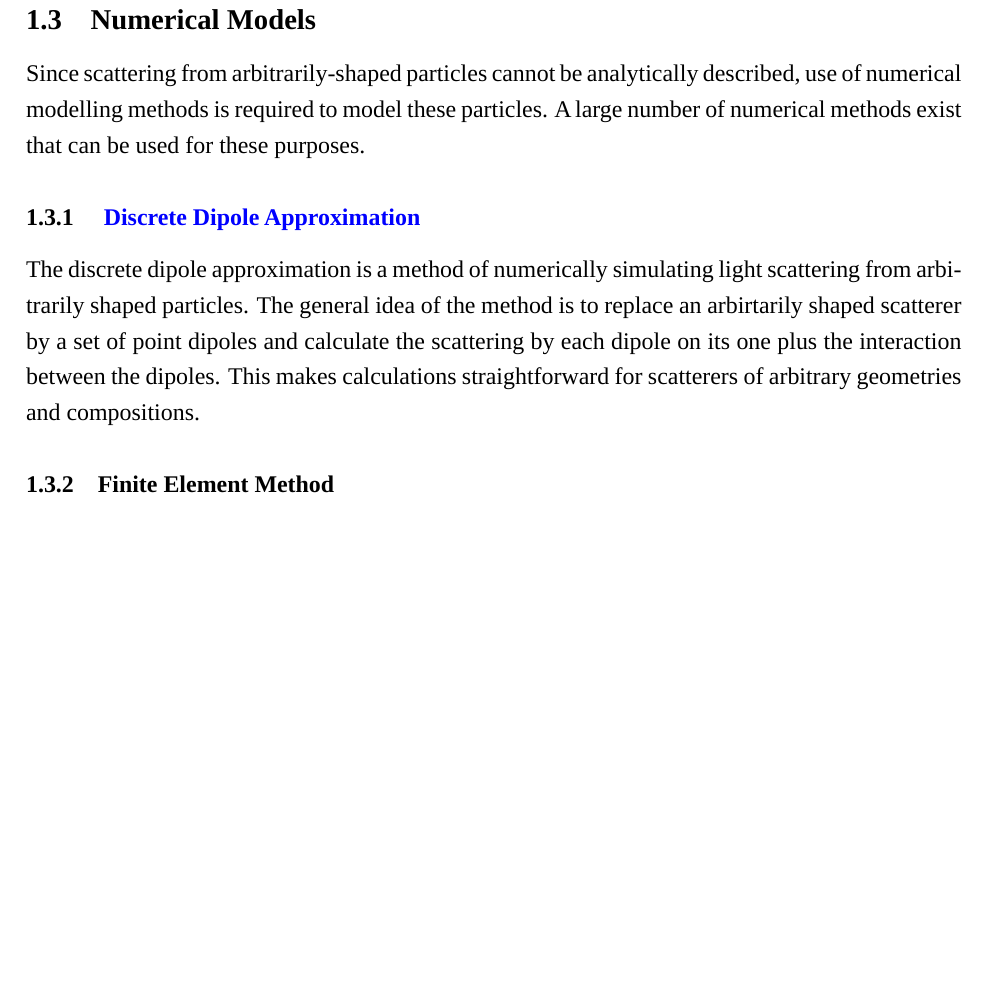
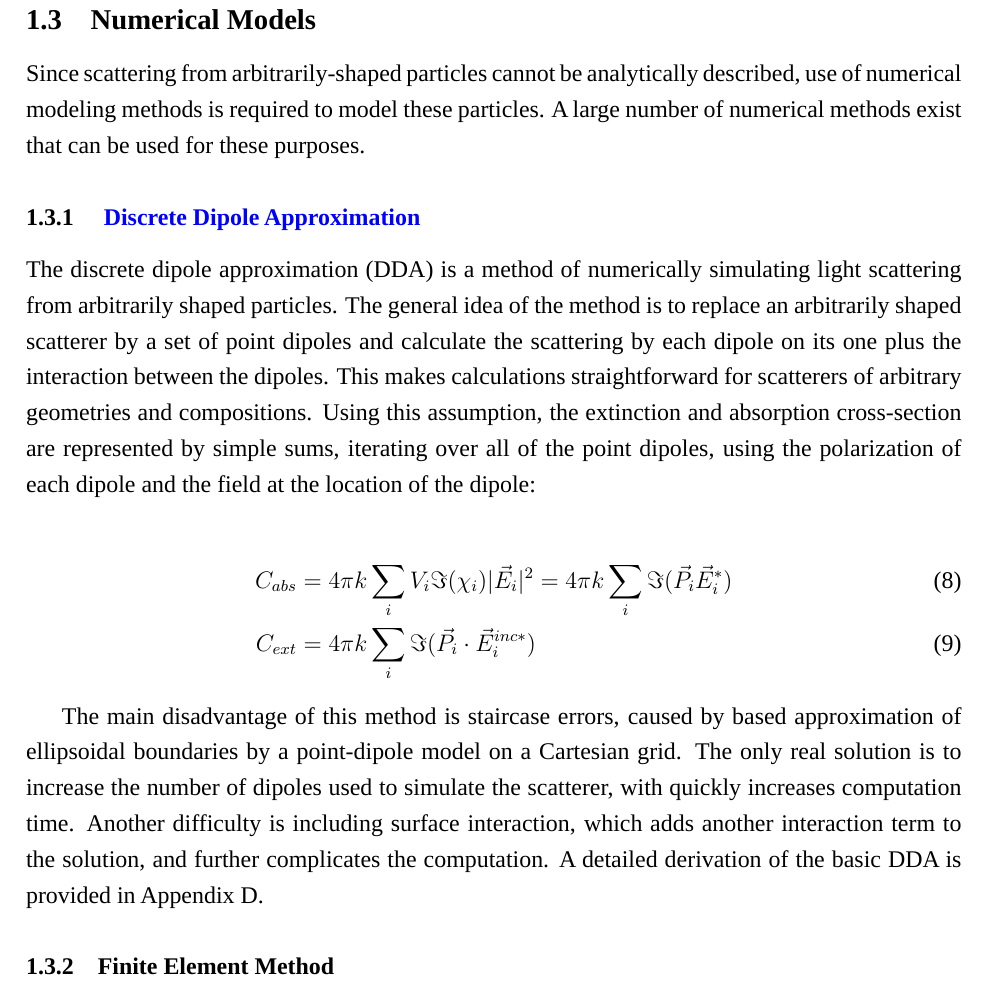
Before and after one commit to kitchenknif/MSc_NanoparticleRaman, a LaTeX thesis (thesis.tex, which reads Ch_DielectricNanophotonics.tex): part of page 7 of 51, cut so that both start at the same text, the shorter picture padded with empty space. Compiled offline with LuaLaTeX.

Commit message:
intro dda

```diff
--- a/Ch_DielectricNanophotonics.tex
+++ b/Ch_DielectricNanophotonics.tex
@@ -73,17 +73,29 @@
             A more detailed derviation can be found in Appendix \ref{ap:Raman}.
 
     \subsection{Numerical Models}
-            Since scattering from arbitrarily-shaped particles cannot be analytically described, use of numerical modelling methods
+            Since scattering from arbitrarily-shaped particles cannot be analytically described, use of numerical modeling methods
         is required to model these particles. A large number of numerical methods exist that can be used for these purposes.
 
         \subsubsection{\hlb{Discrete Dipole Approximation}}
-            The discrete dipole approximation is a method of numerically simulating light scattering from arbitrarily shaped particles.
-            The general idea of the method is to replace an arbirtarily shaped scatterer by a set of point dipoles and calculate the
+                The discrete dipole approximation (DDA) is a method of numerically simulating light scattering from arbitrarily shaped particles.
+            The general idea of the method is to replace an arbitrarily shaped scatterer by a set of point dipoles and calculate the
             scattering by each dipole on its one plus the interaction between the dipoles. This makes calculations straightforward
-            for scatterers of arbitrary geometries and compositions.
+            for scatterers of arbitrary geometries and compositions. Using this assumption, the extinction and absorption cross-section
+            are represented by simple sums, iterating over all of the point dipoles, using the polarization of each dipole and the field at
+            the location of the dipole:
 
+            \begin{align}
+                C_{abs} &= 4\pi k \sum_i V_i \Im(\chi_i)|\vec{E}_i|^2 = 4\pi k \sum_i \Im(\vec{P}_i\vec{E}_i^*) \\
+                C_{ext} &= 4\pi k \sum_i \Im (\vec{P}_i\cdot\vec{E}_i^{inc*})
+            \end{align}
+
+                The main disadvantage of this method is staircase errors, caused by based approximation of ellipsoidal boundaries by a point-dipole
+            model on a Cartesian grid. The only real solution is to increase the number of dipoles used to simulate the scatterer, with quickly increases
+            computation time. Another difficulty is including surface interaction, which adds another interaction term to the solution, and further
+            complicates the computation. A detailed derivation of the basic DDA is provided in Appendix \ref{ap:DDA}.
 
         \subsubsection{Finite Element Method}
+
 
         \subsubsection{Bondary Element Method}
 
```
